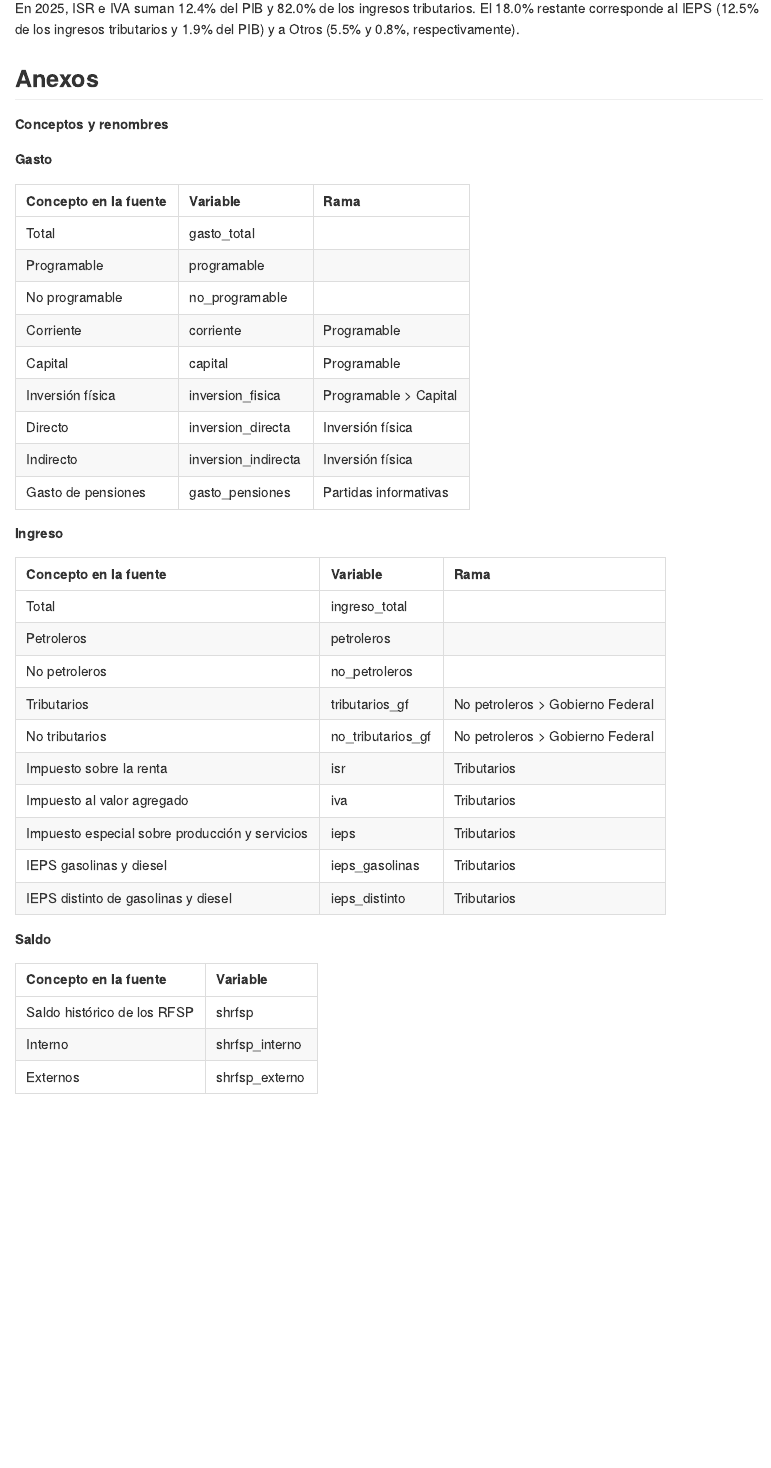
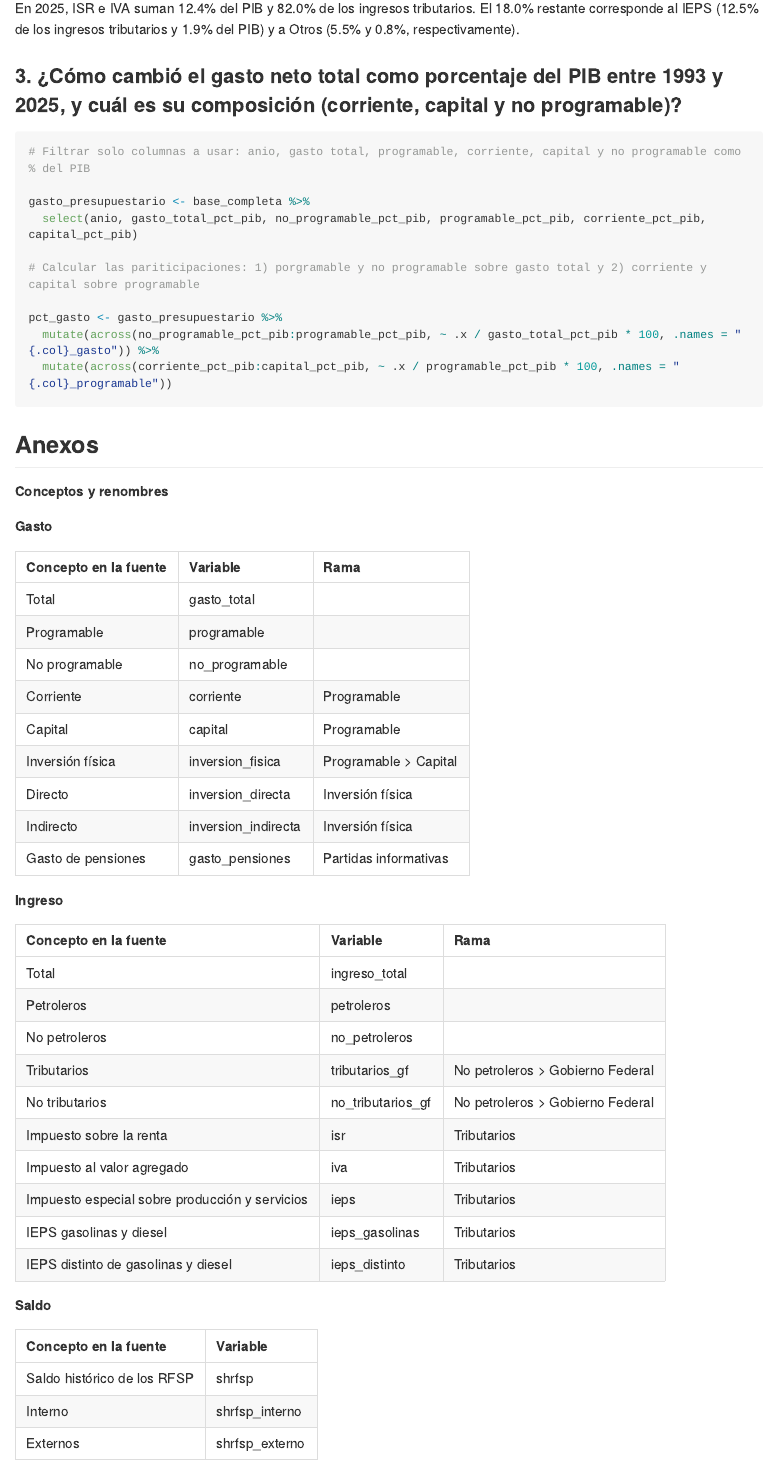
Before and after one commit to Jose-Castanedas/finanzas_publicas_mexico, an R Markdown document (analysis/analisis_finanzas_publicas_mexico.Rmd): the page in a window 1100 px wide, from 12550 px down. The pictures show the output file analysis/analisis_finanzas_publicas_mexico.md that the author committed with the source, drawn offline in the style of GitHub; long lines of code are wrapped.

Commit message:
feat: filtra columnas para análisis del gasto y calcula participaciones

````diff
--- a/analysis/analisis_finanzas_publicas_mexico.Rmd
+++ b/analysis/analisis_finanzas_publicas_mexico.Rmd
@@ -451,6 +450,22 @@ Otros (ingresos tributarios distintos de ISR, IVA e IEPS) se mantiene en un rang
 
 En 2025, ISR e IVA suman 12.4% del PIB y 82.0% de los ingresos tributarios. El 18.0% restante corresponde al IEPS (12.5% de los ingresos tributarios y 1.9% del PIB) y a Otros (5.5% y 0.8%, respectivamente).
 
+### 3. ¿Cómo cambió el gasto neto total como porcentaje del PIB entre 1993 y 2025, y cuál es su composición (corriente, capital y no programable)?
+
+```{r Pregunta-3, echo=TRUE}
+# Filtrar solo columnas a usar: anio, gasto total, programable, corriente, capital y no programable como % del PIB
+
+gasto_presupuestario <- base_completa %>%
+  select(anio, gasto_total_pct_pib, no_programable_pct_pib, programable_pct_pib, corriente_pct_pib, capital_pct_pib)
+
+# Calcular las pariticipaciones: 1) porgramable y no programable sobre gasto total y 2) corriente y capital sobre programable
+
+pct_gasto <- gasto_presupuestario %>%
+  mutate(across(no_programable_pct_pib:programable_pct_pib, ~ .x / gasto_total_pct_pib * 100, .names = "{.col}_gasto")) %>%
+  mutate(across(corriente_pct_pib:capital_pct_pib, ~ .x / programable_pct_pib * 100, .names = "{.col}_programable"))
+```
+
+
 ## Anexos
 
 **Conceptos y renombres**
````
Also changed, not shown: analysis/analisis_finanzas_publicas_mexico.md, analysis/analisis_finanzas_publicas_mexico.Rmd (1 more changed lines).
